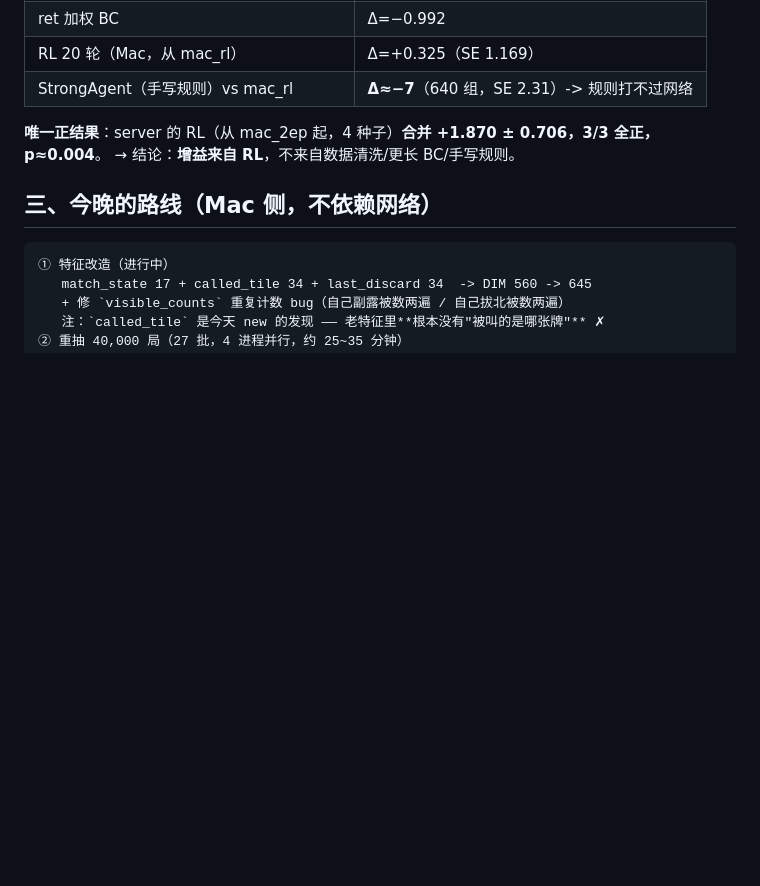
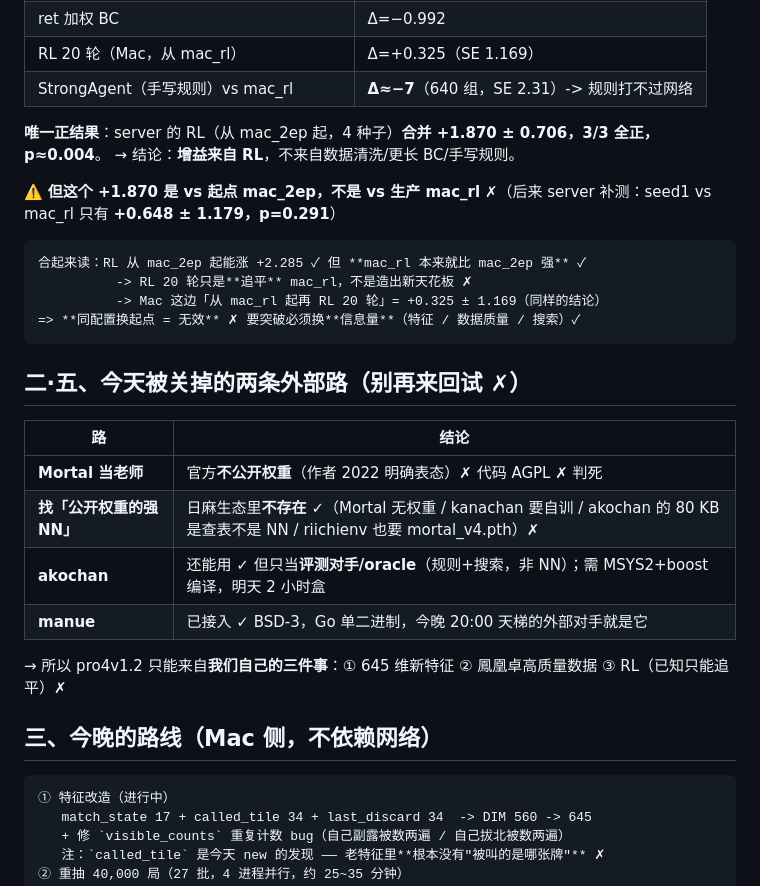
Before and after one commit to why012123/potatomaj, a Markdown page: docs/pro4v1.2-作战板-2026-10-21.md, the part around the change. GitHub-like rendering; blank space fills up the shorter version.

Commit message:
docs(作战板): 修正RL口径(+1.870是vs mac_2ep,vs mac_rl仅+0.648);记录两条被关掉的外部路(Mortal无权重/生态无公开强NN);pro4v1.2只能靠645特征+凤凰数据+RL

````diff
--- a/docs/pro4v1.2-作战板-2026-10-21.md
+++ b/docs/pro4v1.2-作战板-2026-10-21.md
@@ -24,6 +24,25 @@
 
 **唯一正结果**：server 的 RL（从 mac_2ep 起，4 种子）**合并 +1.870 ± 0.706，3/3 全正，p≈0.004**。
 → 结论：**增益来自 RL**，不来自数据清洗/更长 BC/手写规则。
+
+⚠️ **但这个 +1.870 是 vs 起点 mac_2ep，不是 vs 生产 mac_rl** ✗（后来 server 补测：seed1 vs mac_rl 只有 **+0.648 ± 1.179，p=0.291**）
+```
+合起来读：RL 从 mac_2ep 起能涨 +2.285 ✓ 但 **mac_rl 本来就比 mac_2ep 强** ✓
+          -> RL 20 轮只是**追平** mac_rl，不是造出新天花板 ✗
+          -> Mac 这边「从 mac_rl 起再 RL 20 轮」= +0.325 ± 1.169（同样的结论）
+=> **同配置换起点 = 无效** ✗ 要突破必须换**信息量**（特征 / 数据质量 / 搜索）✓
+```
+
+## 二·五、今天被关掉的两条外部路（别再来回试 ✗）
+
+| 路 | 结论 |
+|---|---|
+| **Mortal 当老师** | 官方**不公开权重**（作者 2022 明确表态）✗ 代码 AGPL ✗ 判死 |
+| **找「公开权重的强 NN」** | 日麻生态里**不存在** ✓（Mortal 无权重 / kanachan 要自训 / akochan 的 80 KB 是查表不是 NN / riichienv 也要 mortal_v4.pth）✗ |
+| **akochan** | 还能用 ✓ 但只当**评测对手/oracle**（规则+搜索，非 NN）；需 MSYS2+boost 编译，明天 2 小时盒 |
+| **manue** | 已接入 ✓ BSD-3，Go 单二进制，今晚 20:00 天梯的外部对手就是它 |
+
+→ 所以 pro4v1.2 只能来自**我们自己的三件事**：① 645 维新特征 ② 鳳凰卓高质量数据 ③ RL（已知只能追平）✗
 
 ## 三、今晚的路线（Mac 侧，不依赖网络）
 
````
